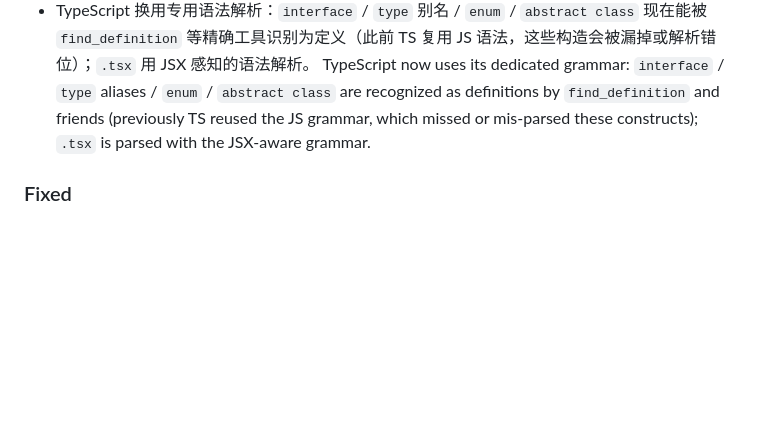
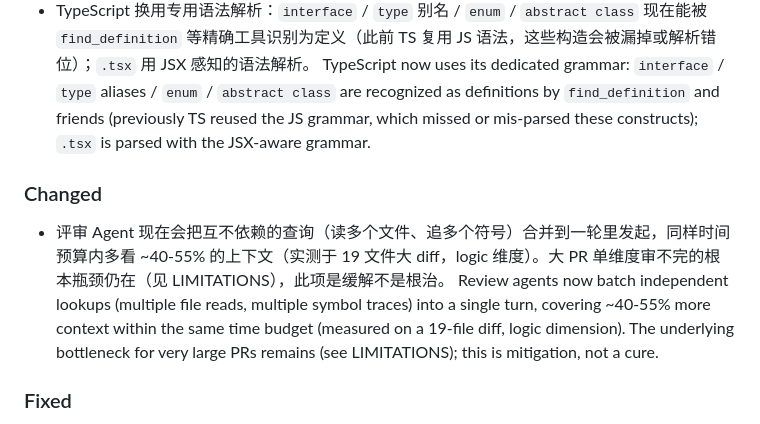
Before and after one commit to dengmengmian/ReviewGate, a Markdown page: CHANGELOG.md, the part around the change. GitHub-like rendering; blank space fills up the shorter version.

Commit message:
Encourage batching independent tool calls in one turn

```diff
--- a/CHANGELOG.md
+++ b/CHANGELOG.md
@@ -11,6 +11,10 @@ Changes are listed in Chinese first, then English.
   The GitHub Action gained an `intent` input: `intent: "auto"` automatically feeds the PR title + description to `--intent` for an "implementation vs intent" review (a fixed intent-document path also works). It covers the class of issue defect-oriented review can't see — every hunk looks consistent, but the change doesn't do what the PR claims. Off by default: vague titles produce "not assessed" items and downgrade to WARN.
 - TypeScript 换用专用语法解析：`interface` / `type` 别名 / `enum` / `abstract class` 现在能被 `find_definition` 等精确工具识别为定义（此前 TS 复用 JS 语法，这些构造会被漏掉或解析错位）；`.tsx` 用 JSX 感知的语法解析。
   TypeScript now uses its dedicated grammar: `interface` / `type` aliases / `enum` / `abstract class` are recognized as definitions by `find_definition` and friends (previously TS reused the JS grammar, which missed or mis-parsed these constructs); `.tsx` is parsed with the JSX-aware grammar.
+
+### Changed
+- 评审 Agent 现在会把互不依赖的查询（读多个文件、追多个符号）合并到一轮里发起，同样时间预算内多看 ~40-55% 的上下文（实测于 19 文件大 diff，logic 维度）。大 PR 单维度审不完的根本瓶颈仍在（见 LIMITATIONS），此项是缓解不是根治。
+  Review agents now batch independent lookups (multiple file reads, multiple symbol traces) into a single turn, covering ~40-55% more context within the same time budget (measured on a 19-file diff, logic dimension). The underlying bottleneck for very large PRs remains (see LIMITATIONS); this is mitigation, not a cure.
 
 ### Fixed
 - `--timeout` 现在会软着陆：时间预算耗到 75% 时自动切入收口轮，把剩余时间用来上报已确信的发现，而不是继续探索直到硬超时、一条都没报就被标「未审完」。大 PR / 慢服务商下的超时维度从「空手 incomplete」变成「带部分发现的 incomplete」。
```
Also changed, not shown: 1 other file.
